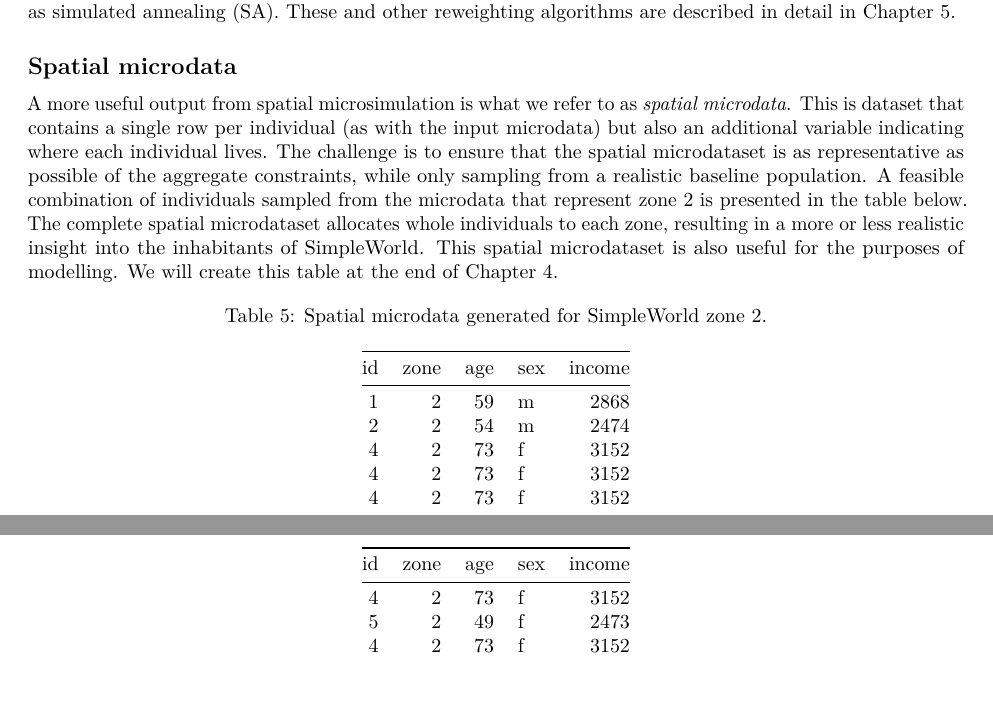
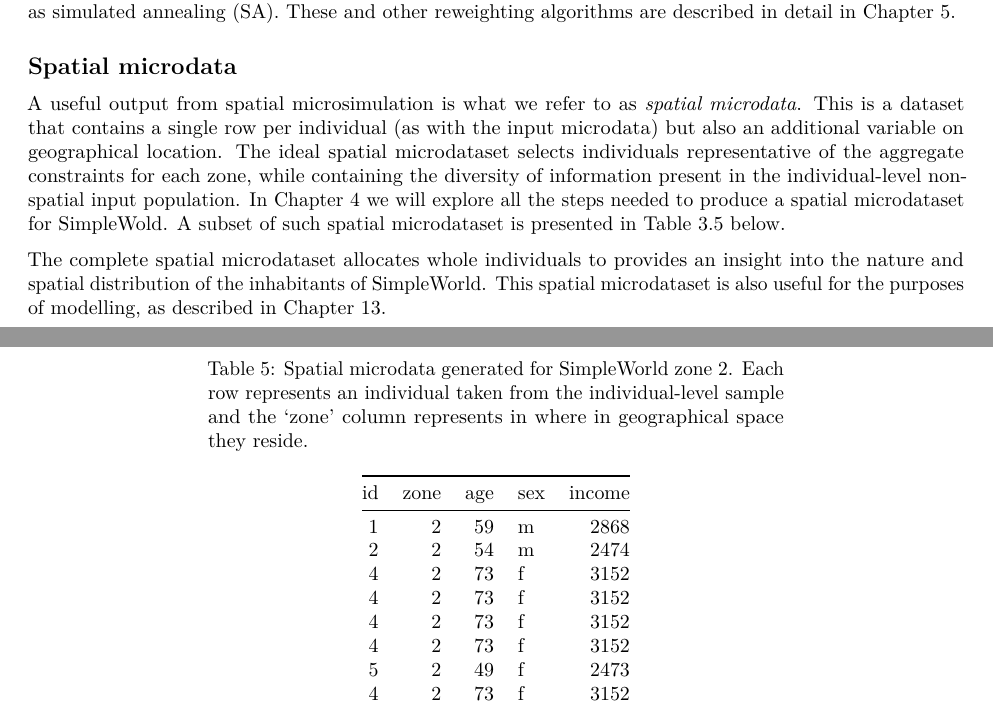
Before and after one commit to Robinlovelace/spatial-microsim-book, an R Markdown document (03-SimpleWorld.Rmd): two parts of pages 4 and 5 of 5, joined at a grey line, cut so that both start at the same text, the shorter picture padded with empty space. Rendered offline with R 4.5, knitr and Pandoc, then LaTeX, with nearby package versions; some code elsewhere in the file could not run offline.

Commit message:
Update Chapter 3

```diff
--- a/03-SimpleWorld.Rmd
+++ b/03-SimpleWorld.Rmd
@@ -298,18 +298,22 @@ in detail in Chapter 5.
 
 ## Spatial microdata {#spatial-microdata}
 
-A more useful output from spatial microsimulation is what we refer to as
-*spatial microdata*.  This is dataset that contains a single row per individual
-(as with the input microdata) but also an additional variable indicating where
-each individual lives. The challenge is to ensure that the spatial microdataset
-is as representative as possible of the aggregate constraints, while only
-sampling from a realistic baseline population. A feasible combination of
-individuals sampled from the microdata that represent zone 2 is presented in the
-table below. The complete spatial microdataset allocates whole individuals to
-each zone, resulting in a more or less realistic insight into the inhabitants of
-SimpleWorld. This spatial microdataset is also useful
-for the purposes of modelling. We will create this
-table at the end of Chapter 4.
+A useful output from spatial microsimulation is what we refer to as
+*spatial microdata*.  This is a dataset that contains a single row per individual
+(as with the input microdata) but also an additional variable on geographical location.
+The ideal spatial microdataset
+selects individuals representative of the aggregate constraints for each zone,
+while containing the diversity of information present in the individual-level
+non-spatial input population. In Chapter 4 we will explore all the steps needed
+to produce a spatial microdataset for SimpleWold. A subset of such spatial microdataset
+is presented in Table 3.5 below.
+
+The complete spatial microdataset allocates whole individuals to
+provides an insight into the nature and spatial distribution of the
+inhabitants of SimpleWorld. This spatial microdataset is also useful
+for the purposes of modelling, as described in Chapter 13.
+
+\pagebreak
 
 | id| zone| age|sex | income|
 |--:|----:|---:|:---|------:|
```
Also changed, not shown: 03-SimpleWorld.Rmd (4 more changed lines).
